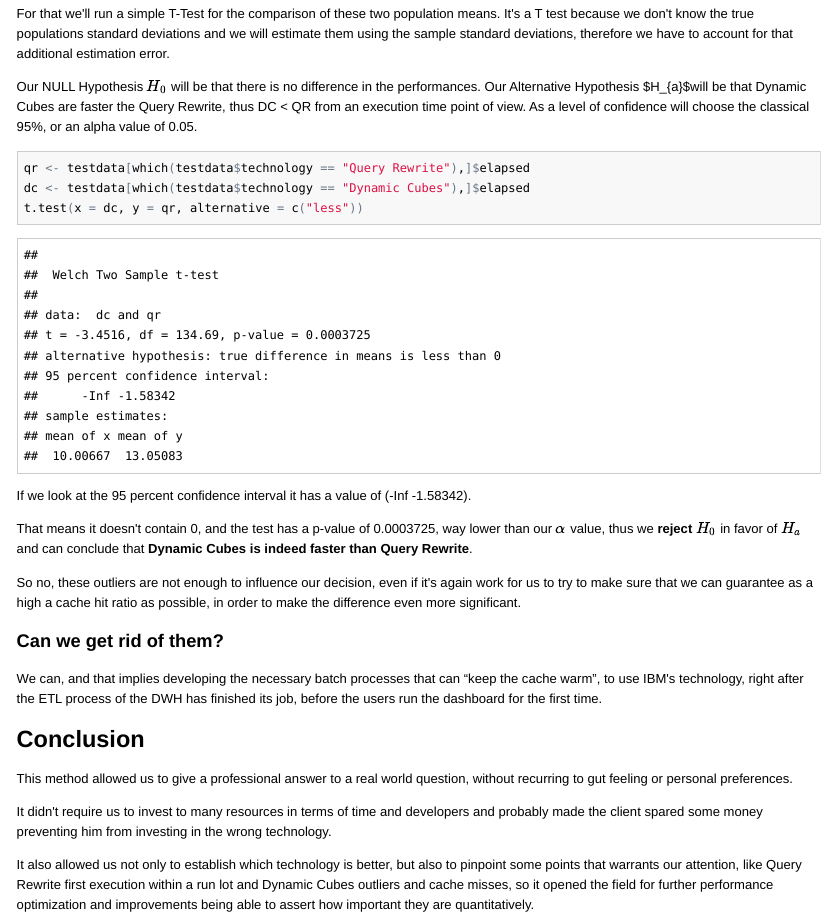
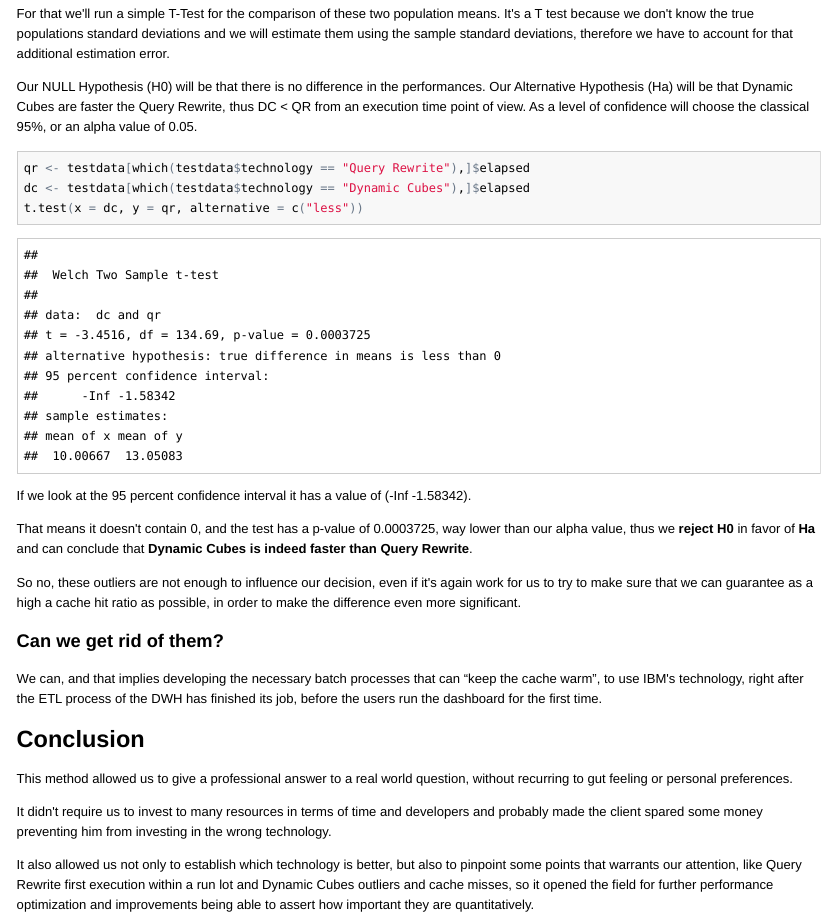
Before and after one commit to sbrunelli/myDataScience, an R Markdown document (performance evaluation/Performance_Evaluation.Rmd): the page in a window 1100 px wide, from 4040 px down. The pictures show the output file performance evaluation/Performance_Evaluation.html that the author committed with the source, opened offline.

Commit message:
Performance Evaluation final package without LateX

````diff
--- a/performance evaluation/Performance_Evaluation.Rmd
+++ b/performance evaluation/Performance_Evaluation.Rmd
@@ -140,8 +140,8 @@
 For that we'll run a simple T-Test for the comparison of these two population means.
 It's a T test because we don't know the true populations standard deviations and we will estimate them using the sample standard deviations, therefore we have to account for that additional estimation error.
 
-Our NULL Hypothesis $H_{0}$ will be that there is no difference in the performances.
-Our Alternative Hypothesis $H_{a}$will be that Dynamic Cubes are faster the Query Rewrite, thus DC < QR from an execution time point of view.
+Our NULL Hypothesis (H0) will be that there is no difference in the performances.
+Our Alternative Hypothesis (Ha) will be that Dynamic Cubes are faster the Query Rewrite, thus DC < QR from an execution time point of view.
 As a level of confidence will choose the classical 95%, or an alpha value of 0.05.
 
 ```{r}
@@ -152,7 +152,7 @@
 If we look at the 95 percent confidence interval it has a value of (-Inf -1.58342).
 
 That means it doesn't contain 0, and the test
-has a p-value of 0.0003725, way lower than our $\alpha$ value, thus we **reject $H_{0}$** in favor of **$H_{a}$** and can conclude that **Dynamic Cubes is indeed faster than Query Rewrite**.
+has a p-value of 0.0003725, way lower than our alpha value, thus we **reject H0** in favor of **Ha** and can conclude that **Dynamic Cubes is indeed faster than Query Rewrite**.
 
 So no, these outliers are not enough to influence our decision, even if it's again work for us to try to make sure that we can guarantee as a high a cache hit ratio as possible, in order to make the difference even more significant.
 
````
Also changed, not shown: performance evaluation/Performance_Evaluation.html, performance evaluation/Performance_Evaluation.md.
